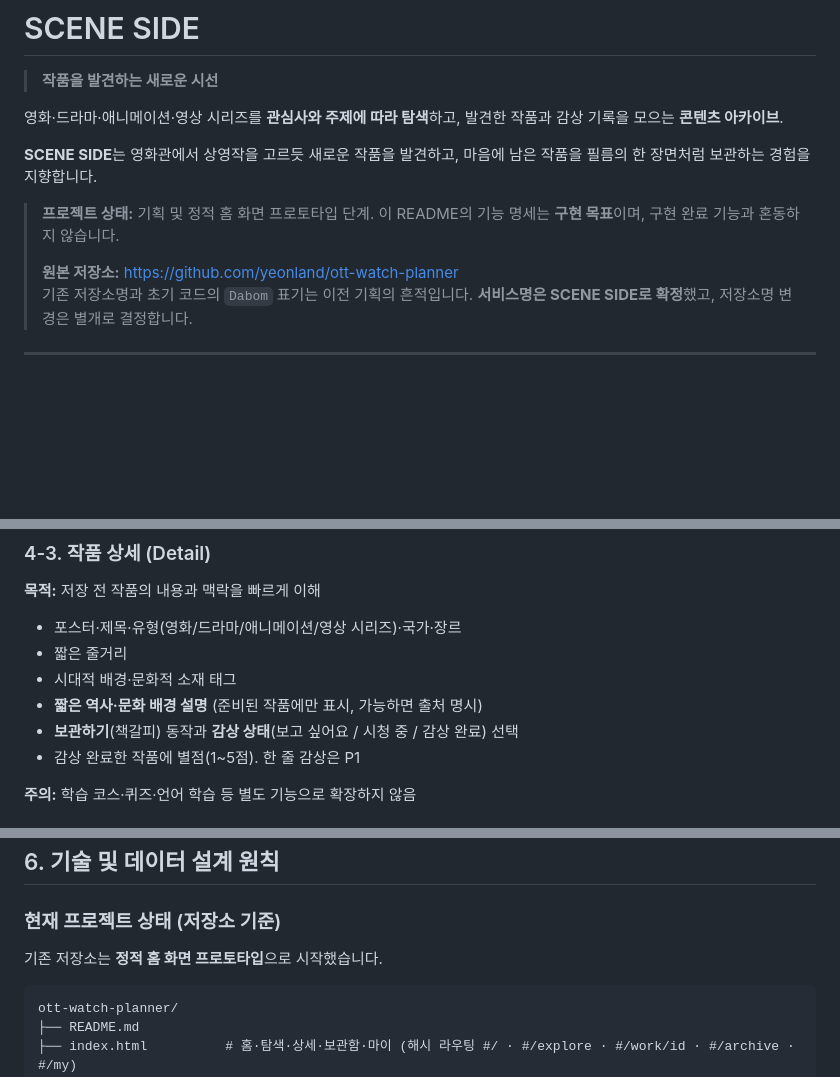
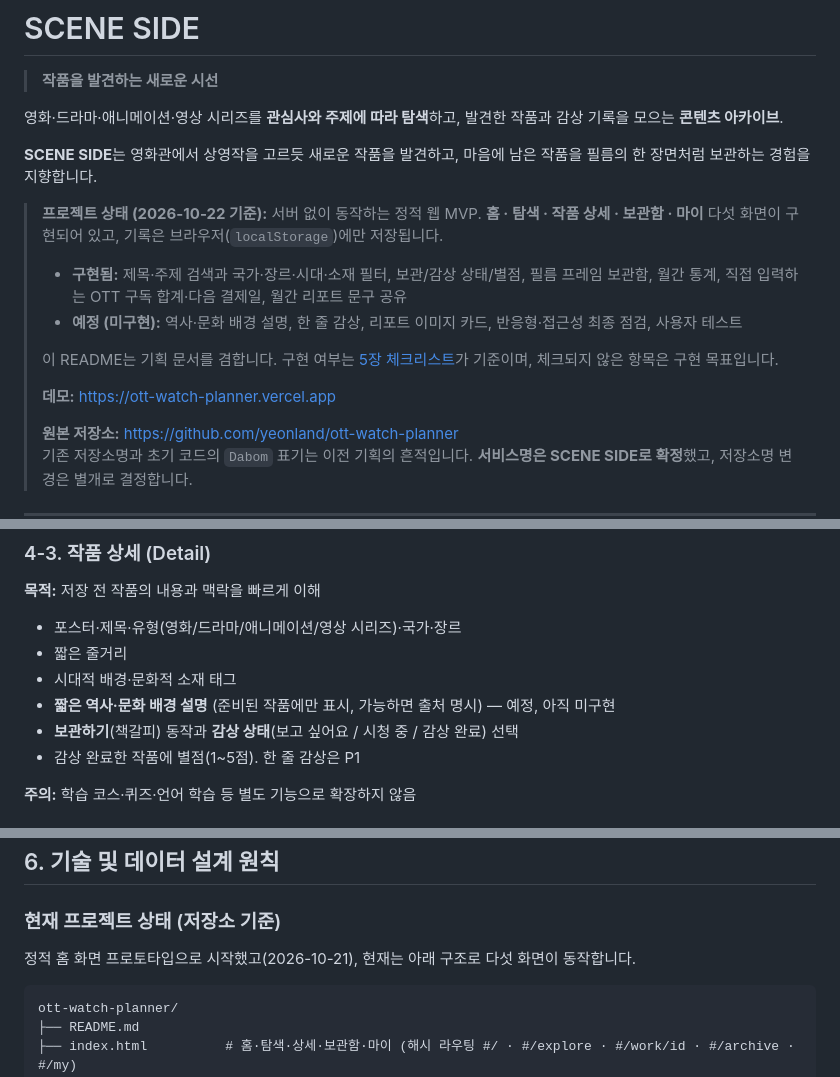
Before and after one commit to yeonland/ott-watch-planner, a Markdown page: README.md, 3 parts joined by grey strips. Drawn GitHub-style; blank space fills up the shorter version.

Commit message:
README: 현재 구현 범위와 예정 기능 구분
Co-Authored-By: Claude <noreply@anthropic.com>

````diff
--- a/README.md
+++ b/README.md
@@ -6,7 +6,14 @@
 
 **SCENE SIDE**는 영화관에서 상영작을 고르듯 새로운 작품을 발견하고, 마음에 남은 작품을 필름의 한 장면처럼 보관하는 경험을 지향합니다.
 
-> **프로젝트 상태:** 기획 및 정적 홈 화면 프로토타입 단계. 이 README의 기능 명세는 **구현 목표**이며, 구현 완료 기능과 혼동하지 않습니다.
+> **프로젝트 상태 (2026-10-22 기준):** 서버 없이 동작하는 정적 웹 MVP. **홈 · 탐색 · 작품 상세 · 보관함 · 마이** 다섯 화면이 구현되어 있고, 기록은 브라우저(`localStorage`)에만 저장됩니다.
+>
+> - **구현됨:** 제목·주제 검색과 국가·장르·시대·소재 필터, 보관/감상 상태/별점, 필름 프레임 보관함, 월간 통계, 직접 입력하는 OTT 구독 합계·다음 결제일, 월간 리포트 문구 공유
+> - **예정 (미구현):** 역사·문화 배경 설명, 한 줄 감상, 리포트 이미지 카드, 반응형·접근성 최종 점검, 사용자 테스트
+>
+> 이 README는 기획 문서를 겸합니다. 구현 여부는 [5장 체크리스트](#5-기능-우선순위와-범위-제한)가 기준이며, 체크되지 않은 항목은 구현 목표입니다.
+>
+> **데모:** https://ott-watch-planner.vercel.app
 >
 > **원본 저장소:** https://github.com/yeonland/ott-watch-planner
 > 기존 저장소명과 초기 코드의 `Dabom` 표기는 이전 기획의 흔적입니다. **서비스명은 SCENE SIDE로 확정**했고, 저장소명 변경은 별개로 결정합니다.
@@ -203,7 +210,7 @@ SCENE SIDE는 작품명·장르 중심의 검색을 넘어 **주제와 맥락으
 - 포스터·제목·유형(영화/드라마/애니메이션/영상 시리즈)·국가·장르
 - 짧은 줄거리
 - 시대적 배경·문화적 소재 태그
-- **짧은 역사·문화 배경 설명** (준비된 작품에만 표시, 가능하면 출처 명시)
+- **짧은 역사·문화 배경 설명** (준비된 작품에만 표시, 가능하면 출처 명시) — 예정, 아직 미구현
 - **보관하기**(책갈피) 동작과 **감상 상태**(보고 싶어요 / 시청 중 / 감상 완료) 선택
 - 감상 완료한 작품에 별점(1~5점). 한 줄 감상은 P1
 
@@ -282,7 +289,7 @@ SCENE SIDE는 작품명·장르 중심의 검색을 넘어 **주제와 맥락으
 
 ### 현재 프로젝트 상태 (저장소 기준)
 
-기존 저장소는 **정적 홈 화면 프로토타입**으로 시작했습니다.
+정적 홈 화면 프로토타입으로 시작했고(2026-10-21), 현재는 아래 구조로 다섯 화면이 동작합니다.
 
 ```text
 ott-watch-planner/
````
Also changed, not shown: other parts of README.md (+3 -1 lines).
